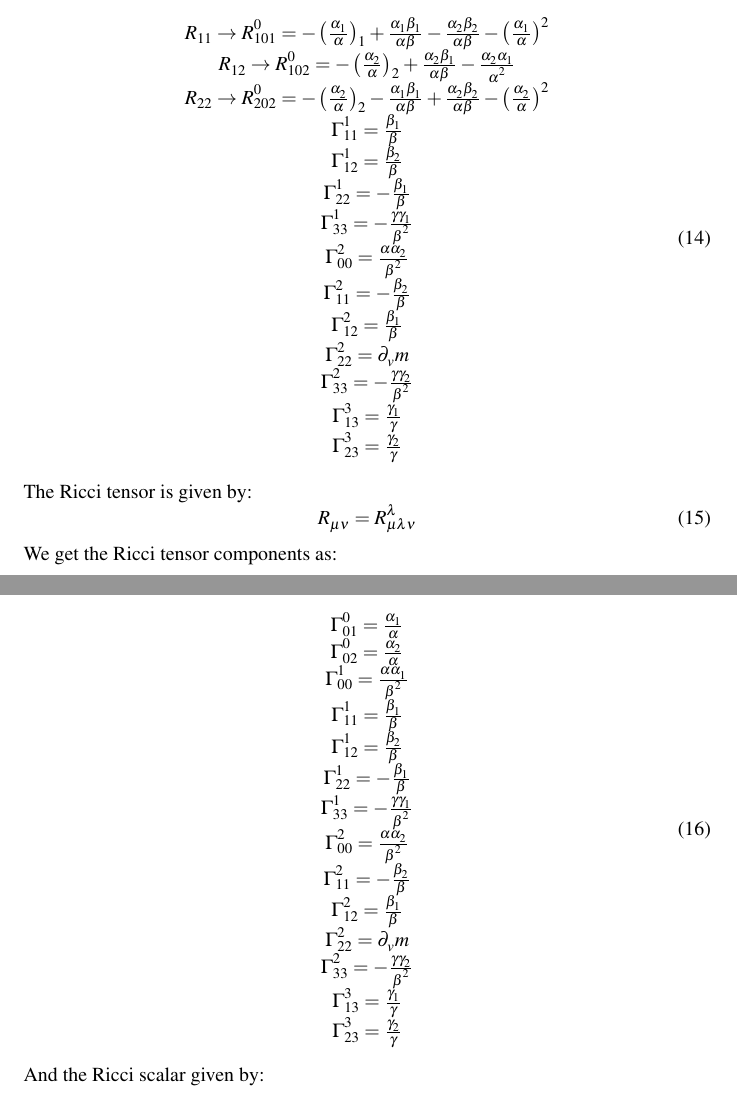
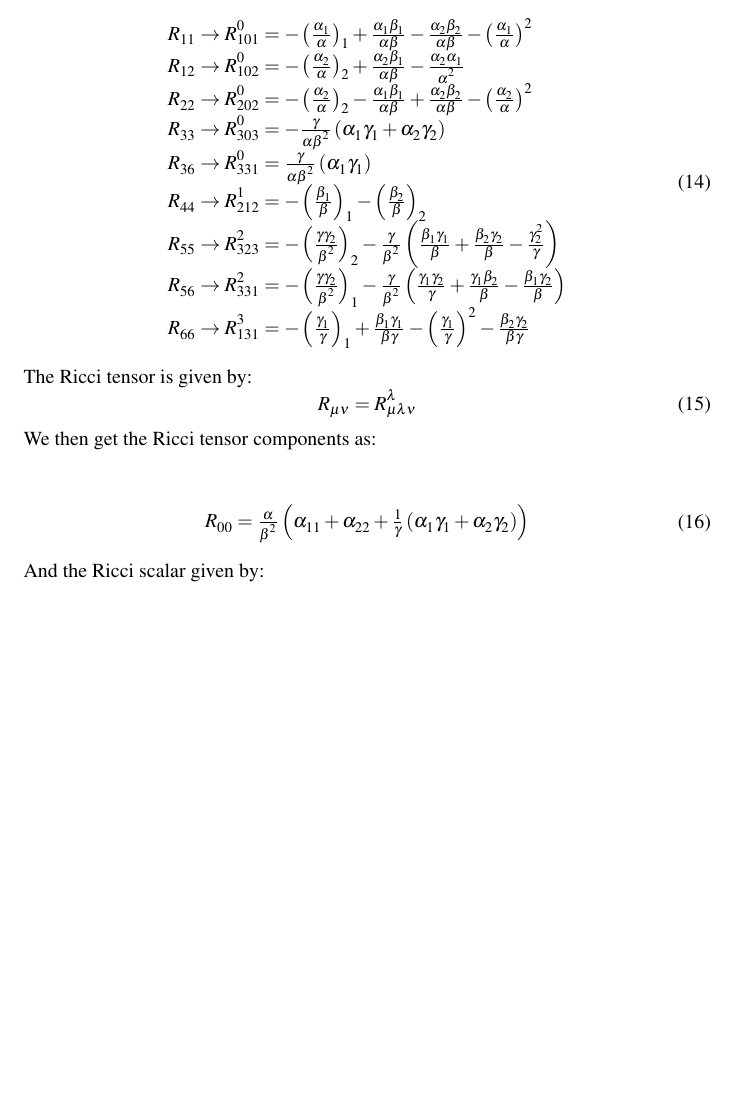
Before and after one commit to acgetchell/Papers, a LaTeX document (newtonian-derivation-cdt.tex): two parts of pages 4 and 5 of 10 before the commit and part of page 4 of 9 after it, the two joined at a grey line, cut so that both start at the same text, the shorter picture padded with empty space. Compiled offline with pdfLaTeX.

Commit message:
Riemann tensor components calculated

```diff
--- a/newtonian-derivation-cdt.tex
+++ b/newtonian-derivation-cdt.tex
@@ -182,21 +181,16 @@ R_{\rho[\sigma\mu\nu]}=0
 The non-zero components of the Riemann tensor are:
 \begin{center}
 \begin{equation}
-\begin{array}{c}
+\begin{array}{l}
 R_{11}\rightarrow R_{101}^{0}=-\left(\frac{\alpha_{1}}{\alpha}\right)_{1}+\frac{\alpha_{1}\beta_{1}}{\alpha\beta}-\frac{\alpha_{2}\beta_{2}}{\alpha\beta}-\left(\frac{\alpha_{1}}{\alpha}\right)^{2}\\
 R_{12}\rightarrow R_{102}^{0}=-\left(\frac{\alpha_{2}}{\alpha}\right)_{2}+\frac{\alpha_{2}\beta_{1}}{\alpha\beta}-\frac{\alpha_{2}\alpha_{1}}{\alpha^{2}}\\
 R_{22}\rightarrow R_{202}^{0}=-\left(\frac{\alpha_{2}}{\alpha}\right)_{2}-\frac{\alpha_{1}\beta_{1}}{\alpha\beta}+\frac{\alpha_{2}\beta_{2}}{\alpha\beta}-\left(\frac{\alpha_{2}}{\alpha}\right)^{2}\\
-\Gamma_{11}^{1}=\frac{\beta_{1}}{\beta}\\
-\Gamma_{12}^{1}=\frac{\beta_{2}}{\beta}\\
-\Gamma_{22}^{1}=-\frac{\beta_{1}}{\beta}\\
-\Gamma_{33}^{1}=-\frac{\gamma\gamma_{1}}{\beta^{2}}\\
-\Gamma_{00}^{2}=\frac{\alpha\alpha_{2}}{\beta^{2}}\\
-\Gamma_{11}^{2}=-\frac{\beta_{2}}{\beta}\\
-\Gamma_{12}^{2}=\frac{\beta_{1}}{\beta}\\
-\Gamma_{22}^{2}=\partial_{v}m\\
-\Gamma_{33}^{2}=-\frac{\gamma\gamma_{2}}{\beta^{2}}\\
-\Gamma_{13}^{3}=\frac{\gamma_{1}}{\gamma}\\
-\Gamma_{23}^{3}=\frac{\gamma_{2}}{\gamma}\\
+R_{33}\rightarrow R_{303}^{0}=-\frac{\gamma}{\alpha\beta^{2}}\left(\alpha_{1}\gamma_{1}+\alpha_{2}\gamma_{2}\right)\\
+R_{36}\rightarrow R_{331}^{0}=\frac{\gamma}{\alpha\beta^{2}}\left(\alpha_{1}\gamma_{1}\right)\\
+R_{44}\rightarrow R_{212}^{1}=-\left(\frac{\beta_{1}}{\beta}\right)_{1}-\left(\frac{\beta_{2}}{\beta}\right)_{2}\\
+R_{55}\rightarrow R_{323}^{2}=-\left(\frac{\gamma\gamma_{2}}{\beta^{2}}\right)_{2}-\frac{\gamma}{\beta^{2}}\left(\frac{\beta_{1}\gamma_{1}}{\beta}+\frac{\beta_{2}\gamma_{2}}{\beta}-\frac{\gamma_{2}^{2}}{\gamma}\right)\\
+R_{56}\rightarrow R_{331}^{2}=-\left(\frac{\gamma\gamma_{2}}{\beta^{2}}\right)_{1}-\frac{\gamma}{\beta^{2}}\left(\frac{\gamma_{1}\gamma_{2}}{\gamma}+\frac{\gamma_{1}\beta_{2}}{\beta}-\frac{\beta_{1}\gamma_{2}}{\beta}\right)\\
+R_{66}\rightarrow R_{131}^{3}=-\left(\frac{\gamma_{1}}{\gamma}\right)_{1}+\frac{\beta_{1}\gamma_{1}}{\beta\gamma}-\left(\frac{\gamma_{1}}{\gamma}\right)^{2}-\frac{\beta_{2}\gamma_{2}}{\beta\gamma}\\
 \end{array}
 \end{equation}
 \end{center}
@@ -204,24 +198,11 @@ The Ricci tensor is given by:
 \begin{equation}
 R_{\mu\nu}=R_{\mu\lambda\nu}^{\lambda}
 \end{equation}
-We get the Ricci tensor components as:
+We then get the Ricci tensor components as:
 \begin{center}
 \begin{equation}
-\begin{array}{c}
-\Gamma_{01}^{0}=\frac{\alpha_{1}}{\alpha}\\
-\Gamma_{02}^{0}=\frac{\alpha_{2}}{\alpha}\\
-\Gamma_{00}^{1}=\frac{\alpha \alpha_{1}}{\beta^{2}}\\
-\Gamma_{11}^{1}=\frac{\beta_{1}}{\beta}\\
-\Gamma_{12}^{1}=\frac{\beta_{2}}{\beta}\\
-\Gamma_{22}^{1}=-\frac{\beta_{1}}{\beta}\\
-\Gamma_{33}^{1}=-\frac{\gamma\gamma_{1}}{\beta^{2}}\\
-\Gamma_{00}^{2}=\frac{\alpha\alpha_{2}}{\beta^{2}}\\
-\Gamma_{11}^{2}=-\frac{\beta_{2}}{\beta}\\
-\Gamma_{12}^{2}=\frac{\beta_{1}}{\beta}\\
-\Gamma_{22}^{2}=\partial_{v}m\\
-\Gamma_{33}^{2}=-\frac{\gamma\gamma_{2}}{\beta^{2}}\\
-\Gamma_{13}^{3}=\frac{\gamma_{1}}{\gamma}\\
-\Gamma_{23}^{3}=\frac{\gamma_{2}}{\gamma}\\
+\begin{array}{l}
+R_{00}=\frac{\alpha}{\beta^{2}}\left(\alpha_{11}+\alpha_{22}+\frac{1}{\gamma}\left(\alpha_{1}\gamma_{1}+\alpha_{2}\gamma_{2}\right)\right)\\
 \end{array}
 \end{equation}
 \end{center}
```
Also changed, not shown: newtonian-derivation-cdt.pdf, newtonian-derivation-cdt.tex (33 more changed lines).
